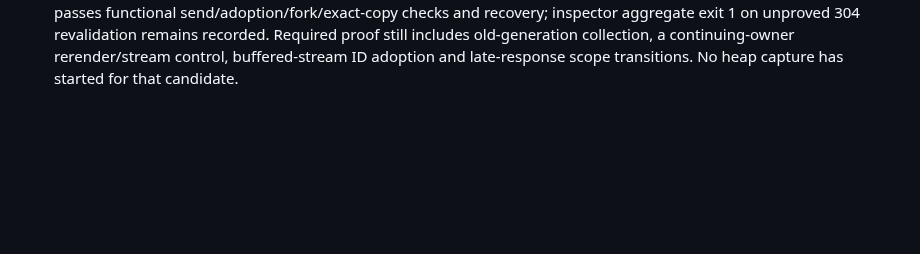
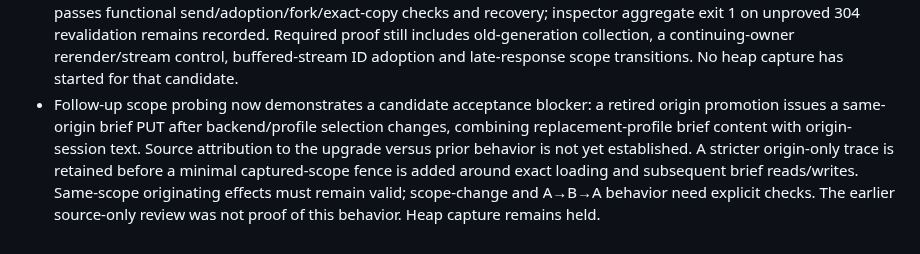
Before and after one commit to automatedigital/spark, a Markdown page: PLAN.md, the part around the change. GitHub-like rendering; blank space fills up the shorter version.

Commit message:
docs: retain demonstrated cross-profile promotion as an open gate

```diff
--- a/PLAN.md
+++ b/PLAN.md
@@ -678,3 +678,4 @@ keep checkboxes above open until acceptance is demonstrated.
 - Second broad Python run remains **failed: 62 failed / 12,559 passed / 151 skipped / 555.54s**. Cache-cleanup and CLI failure groups are absent; 46 live-shell interrupt failures remain and 16 real orchestration replays report disabled async execution after prior imports. A separate fixture-isolation agent must establish mixed-order proofs and repair owned cleanup/config state without mocking the runtime contract or adding exclusions. Original log: `/tmp/spark-upgrade-20261015/full-local-pytest-caller-policy.txt`.
 - Search repair integrated as `a45a6e4b` (agent `3a085fe`) with separate proof packet (agent `cf0fde0`): explicit search invalidates the bookmark restore generation and clears pending ownership before the existing scroll call. Original-source callback tests **3 fail / 1 pass**, candidate focused **21 pass**; one controlled production candidate passes the unchanged 30s guard, distinct actual-intent/viewport checks and all four UI stages. No retired fallback writes follow intent; target rect 376.5–598.75 is inside viewport 147–721.5; prepend drift −0.25px, zero browser errors/dropped events/retries. Parent Node-22 lint/type/**440 tests**/canonical build pass, **241.16 KiB gzip / 600 KiB**. Historical early guard pass and 30s failure remain distinct. The retention comparison must include this exact hunk on both sides.
 - Navigation-owner source review finds no confirmed P1/P2 defect, but retention remains unaccepted. Its candidate passes functional send/adoption/fork/exact-copy checks and recovery; inspector aggregate exit 1 on unproved 304 revalidation remains recorded. Required proof still includes old-generation collection, a continuing-owner rerender/stream control, buffered-stream ID adoption and late-response scope transitions. No heap capture has started for that candidate.
+- Follow-up scope probing now demonstrates a candidate acceptance blocker: a retired origin promotion issues a same-origin brief PUT after backend/profile selection changes, combining replacement-profile brief content with origin-session text. Source attribution to the upgrade versus prior behavior is not yet established. A stricter origin-only trace is retained before a minimal captured-scope fence is added around exact loading and subsequent brief reads/writes. Same-scope originating effects must remain valid; scope-change and A→B→A behavior need explicit checks. The earlier source-only review was not proof of this behavior. Heap capture remains held.
```
